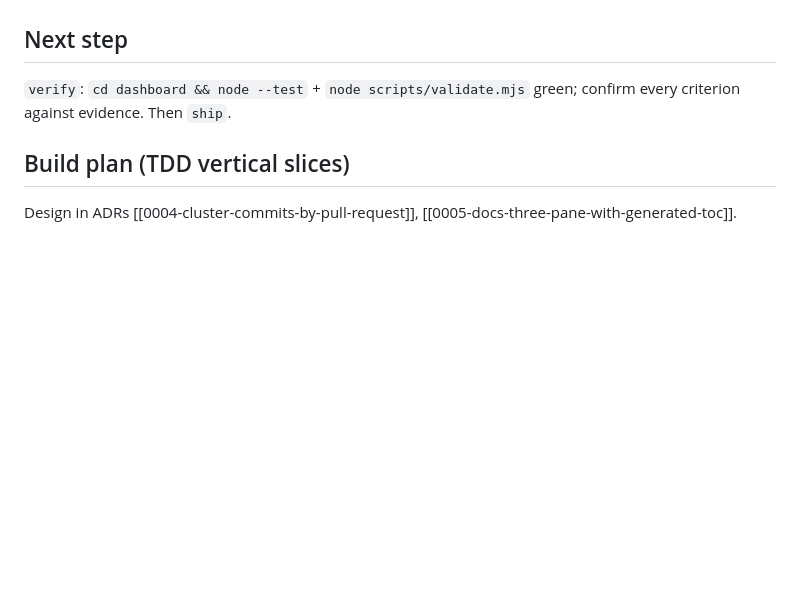
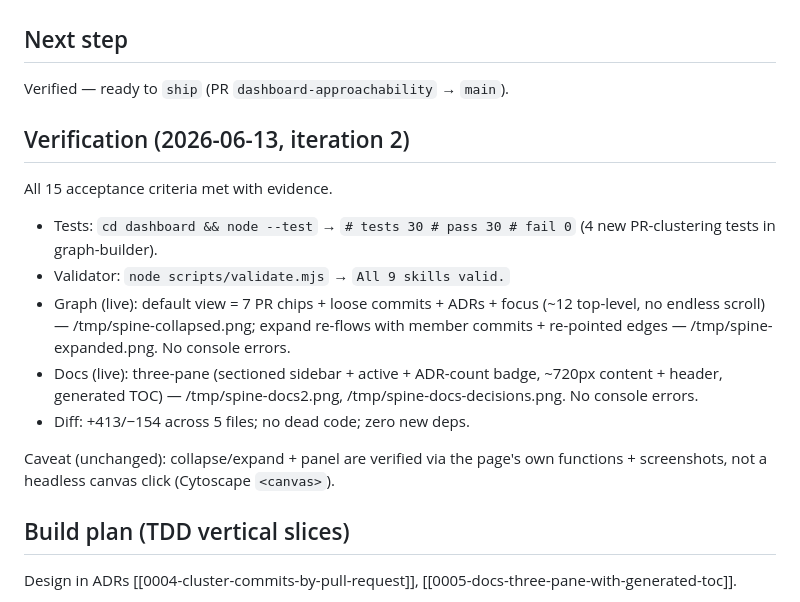
Before and after one commit to AndrewTtofi/andreas-skills, a Markdown page: .spine/journal.md, the part around the change. Drawn GitHub-style; blank space fills up the shorter version.

Commit message:
verify(dashboard): iteration 2 — 30/30 tests, validator green, 15/15 criteria
Records evidence: PR-clustered collapsed graph (~12 top-level nodes, no endless
scroll) + three-pane enterprise docs, both verified live with no console errors.

Co-Authored-By: Claude Opus 4.8 (1M context) <noreply@anthropic.com>

```diff
--- a/.spine/journal.md
+++ b/.spine/journal.md
@@ -19,8 +19,25 @@ rebase repos show loose commits (known limit); zero new deps.
 
 ## Next step
 
-`verify`: `cd dashboard && node --test` + `node scripts/validate.mjs` green;
-confirm every criterion against evidence. Then `ship`.
+Verified — ready to `ship` (PR `dashboard-approachability` → `main`).
+
+## Verification (2026-06-13, iteration 2)
+
+All 15 acceptance criteria met with evidence.
+
+- Tests: `cd dashboard && node --test` → `# tests 30 # pass 30 # fail 0`
+  (4 new PR-clustering tests in graph-builder).
+- Validator: `node scripts/validate.mjs` → `All 9 skills valid.`
+- Graph (live): default view = 7 PR chips + loose commits + ADRs + focus (~12
+  top-level, no endless scroll) — /tmp/spine-collapsed.png; expand re-flows with
+  member commits + re-pointed edges — /tmp/spine-expanded.png. No console errors.
+- Docs (live): three-pane (sectioned sidebar + active + ADR-count badge,
+  ~720px content + header, generated TOC) — /tmp/spine-docs2.png,
+  /tmp/spine-docs-decisions.png. No console errors.
+- Diff: +413/−154 across 5 files; no dead code; zero new deps.
+
+Caveat (unchanged): collapse/expand + panel are verified via the page's own
+functions + screenshots, not a headless canvas click (Cytoscape `<canvas>`).
 
 ## Build plan (TDD vertical slices)
 
```
